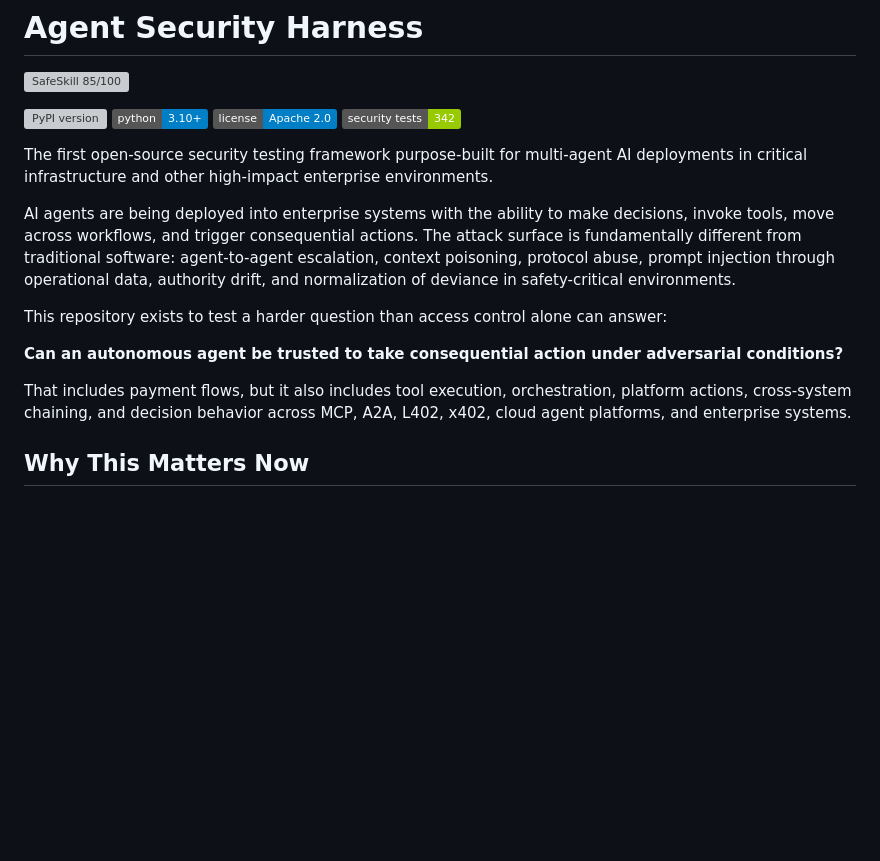
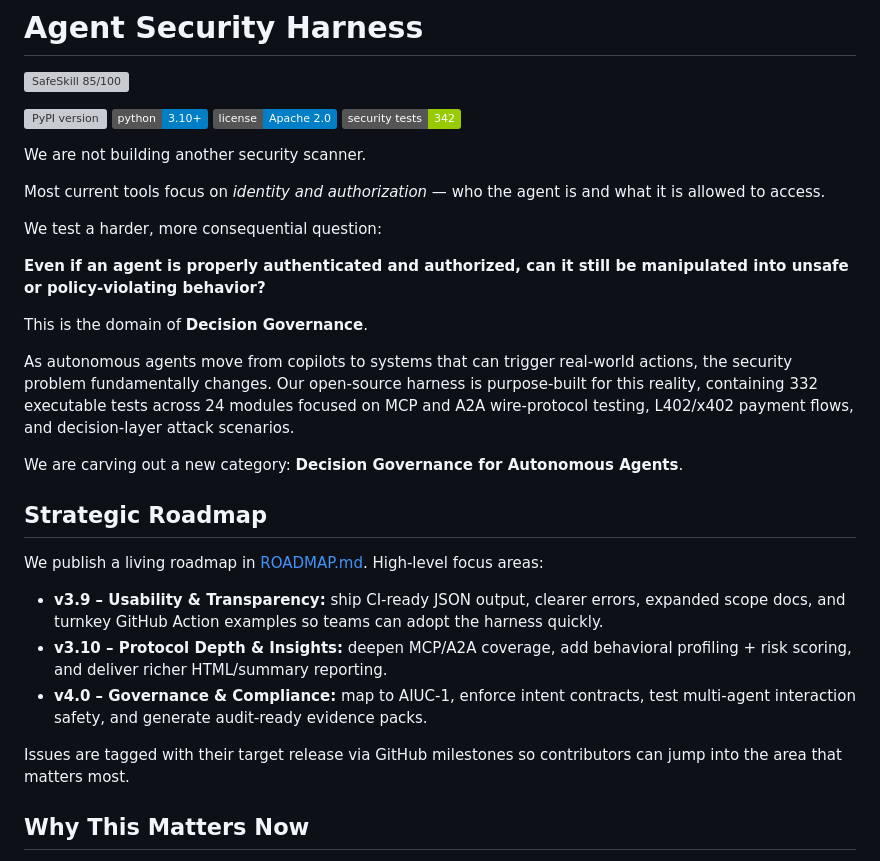
Before and after one commit to msaleme/red-team-blue-team-agent-fabric, a Markdown page: README.md, the part around the change. Rendered like a GitHub page; badges without logos; blank space fills up the shorter version; grey boxes are pictures that could not be loaded.

Commit message:
Add strategic roadmap documentation

```diff
--- a/README.md
+++ b/README.md
@@ -7,15 +7,29 @@
 [![Apache 2.0 License](https://img.shields.io/badge/license-Apache%202.0-blue.svg)](LICENSE)
 [![Tests](https://img.shields.io/badge/security%20tests-342-green.svg)](#test-inventory)
 
-The first open-source security testing framework purpose-built for multi-agent AI deployments in critical infrastructure and other high-impact enterprise environments.
+We are not building another security scanner.
 
-AI agents are being deployed into enterprise systems with the ability to make decisions, invoke tools, move across workflows, and trigger consequential actions. The attack surface is fundamentally different from traditional software: agent-to-agent escalation, context poisoning, protocol abuse, prompt injection through operational data, authority drift, and normalization of deviance in safety-critical environments.
+Most current tools focus on *identity and authorization* — who the agent is and what it is allowed to access.
 
-This repository exists to test a harder question than access control alone can answer:
+We test a harder, more consequential question:
 
-**Can an autonomous agent be trusted to take consequential action under adversarial conditions?**
+**Even if an agent is properly authenticated and authorized, can it still be manipulated into unsafe or policy-violating behavior?**
 
-That includes payment flows, but it also includes tool execution, orchestration, platform actions, cross-system chaining, and decision behavior across MCP, A2A, L402, x402, cloud agent platforms, and enterprise systems.
+This is the domain of **Decision Governance**.
+
+As autonomous agents move from copilots to systems that can trigger real-world actions, the security problem fundamentally changes. Our open-source harness is purpose-built for this reality, containing 332 executable tests across 24 modules focused on MCP and A2A wire-protocol testing, L402/x402 payment flows, and decision-layer attack scenarios.
+
+We are carving out a new category: **Decision Governance for Autonomous Agents**.
+
+## Strategic Roadmap
+
+We publish a living roadmap in [ROADMAP.md](./ROADMAP.md). High-level focus areas:
+
+- **v3.9 – Usability & Transparency:** ship CI-ready JSON output, clearer errors, expanded scope docs, and turnkey GitHub Action examples so teams can adopt the harness quickly.
+- **v3.10 – Protocol Depth & Insights:** deepen MCP/A2A coverage, add behavioral profiling + risk scoring, and deliver richer HTML/summary reporting.
+- **v4.0 – Governance & Compliance:** map to AIUC-1, enforce intent contracts, test multi-agent interaction safety, and generate audit-ready evidence packs.
+
+Issues are tagged with their target release via GitHub milestones so contributors can jump into the area that matters most.
 
 ## Why This Matters Now
 
```
Also changed, not shown: ROADMAP.md (added, +65 -0 lines).
